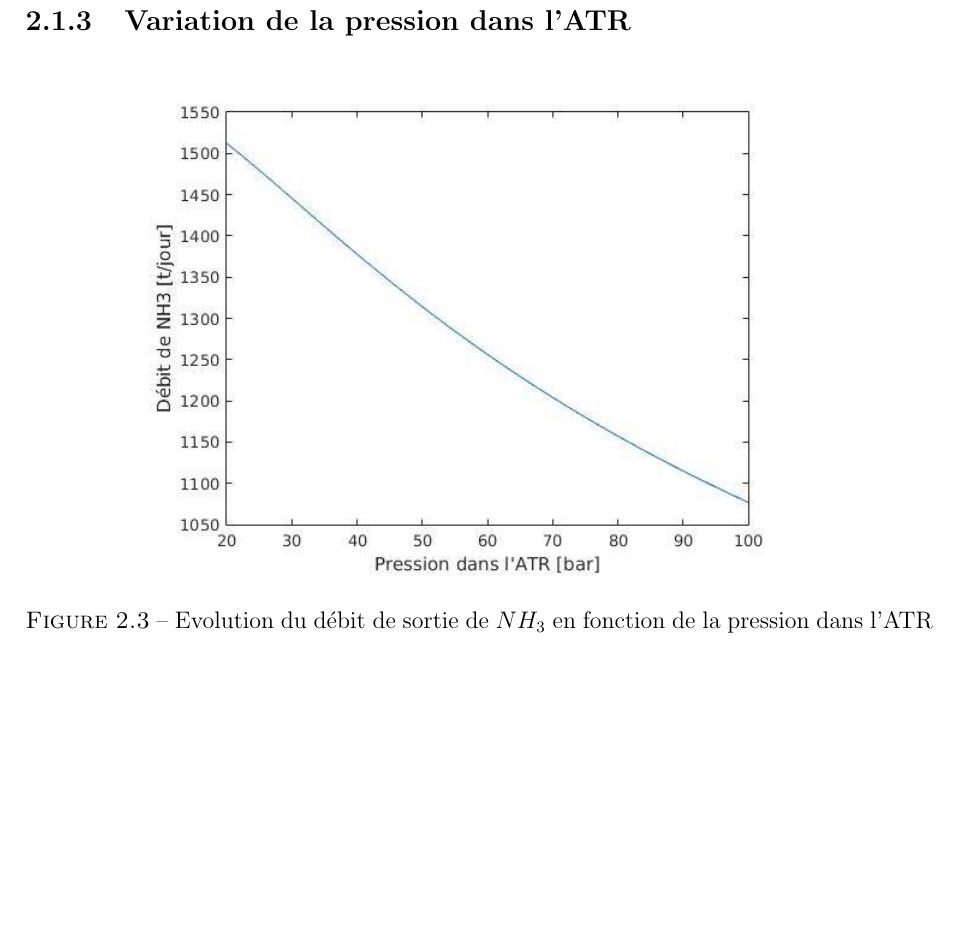
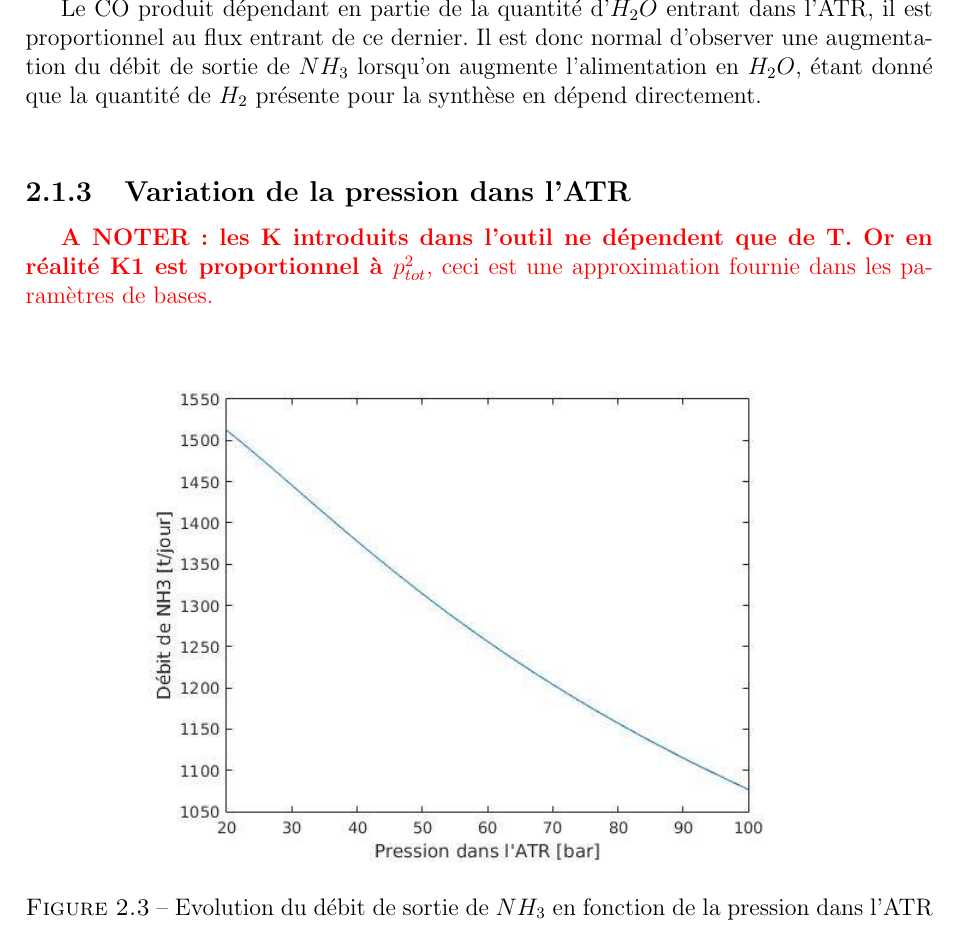
Before and after one commit to mvanoldeneel/RapportFinalProjet, a LaTeX document (rapport_final_projet.tex): part of page 6 of 9 before the commit and part of page 6 of 10 after it, cut at the place of the change, the shorter picture padded with empty space. Compiled offline with pdfLaTeX.

Commit message:
Sensibilité : debit de NH3 par rapport aux ratios = check

```diff
--- a/rapport_final.tex
+++ b/rapport_final_projet.tex
@@ -123,8 +123,11 @@ CO + H_2O \rightarrow H_2 + CO_2
 \end{equation}
 Etant donné que nous considérons cette réaction comme complète,  c'est le réactif limitant qui détermine le nombre de moles de $H_2$ obtenues et, via l'intervention du $H_2$ dans l'étape finale, la quantité de $NH_3$.\\
 
+Le CO produit dépendant en partie de la quantité d'$H_2O$ entrant dans l'ATR, il est proportionnel au flux entrant de ce dernier. Il est donc normal d'observer une augmentation du débit de sortie de $NH_3$ lorsqu'on augmente l'alimentation en $H_2O$, étant donné que la quantité de $H_2$ présente pour la synthèse en dépend directement.\\
 
 \subsection{Variation de la pression dans l'ATR}
+
+\textcolor{red}{\textbf{A NOTER : les K introduits dans l'outil ne dépendent que de T. Or en réalité K1 est proportionnel à $p_{tot}^2$}, ceci est une approximation fournie dans les paramètres de bases.\\}
 
 \begin{figure}[H]
 \begin{center}
```
Also changed, not shown: rapport_final_projet.pdf (added), 4 other files.
